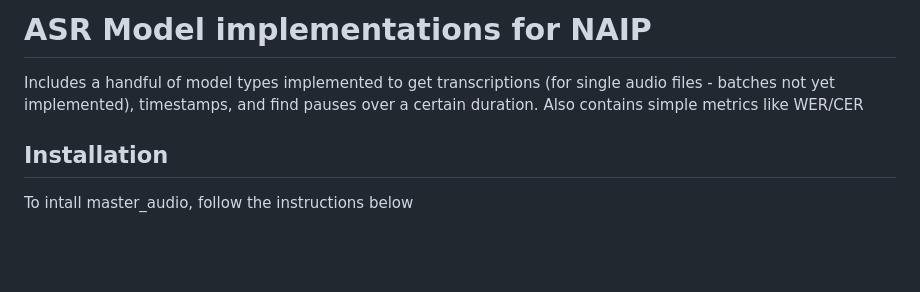
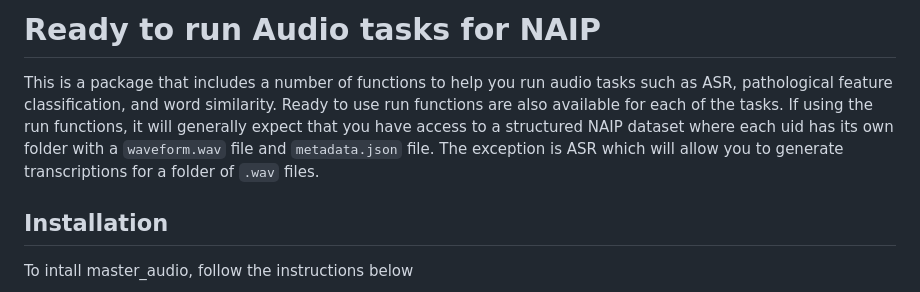
Before and after one commit to dwiepert/master_audio, a Markdown page: README.md, the part around the change. Rendered like a GitHub page; blank space fills up the shorter version.

```diff
--- a/README.md
+++ b/README.md
@@ -1,5 +1,5 @@
-# ASR Model implementations for NAIP
-Includes a handful of model types implemented to get transcriptions (for single audio files - batches not yet implemented), timestamps, and find pauses over a certain duration. Also contains simple metrics like WER/CER
+# Ready to run Audio tasks for NAIP
+This is a package that includes a number of functions to help you run audio tasks such as ASR, pathological feature classification, and word similarity. Ready to use run functions are also available for each of the tasks. If using the run functions, it will generally expect that you have access to a structured NAIP dataset where each uid has its own folder with a `waveform.wav` file and `metadata.json` file. The exception is ASR which will allow you to generate transcriptions for a folder of `.wav` files.
 
 ## Installation
 To intall master_audio, follow the instructions below
```
